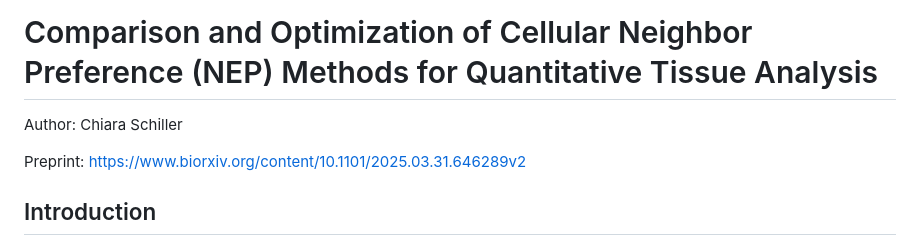
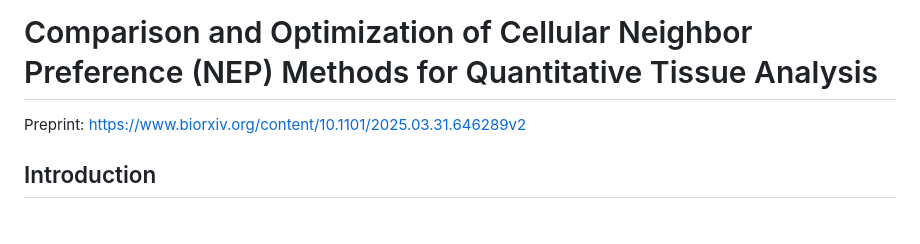
Before and after one commit to SchapiroLabor/NEP_comparison, a Markdown page: README.md, the part around the change. Drawn GitHub-style; blank space fills up the shorter version.

```diff
--- a/README.md
+++ b/README.md
@@ -1,5 +1,4 @@
 # Comparison and Optimization of Cellular Neighbor Preference (NEP) Methods for Quantitative Tissue Analysis
-Author: Chiara Schiller
 
 Preprint: https://www.biorxiv.org/content/10.1101/2025.03.31.646289v2
 
```
